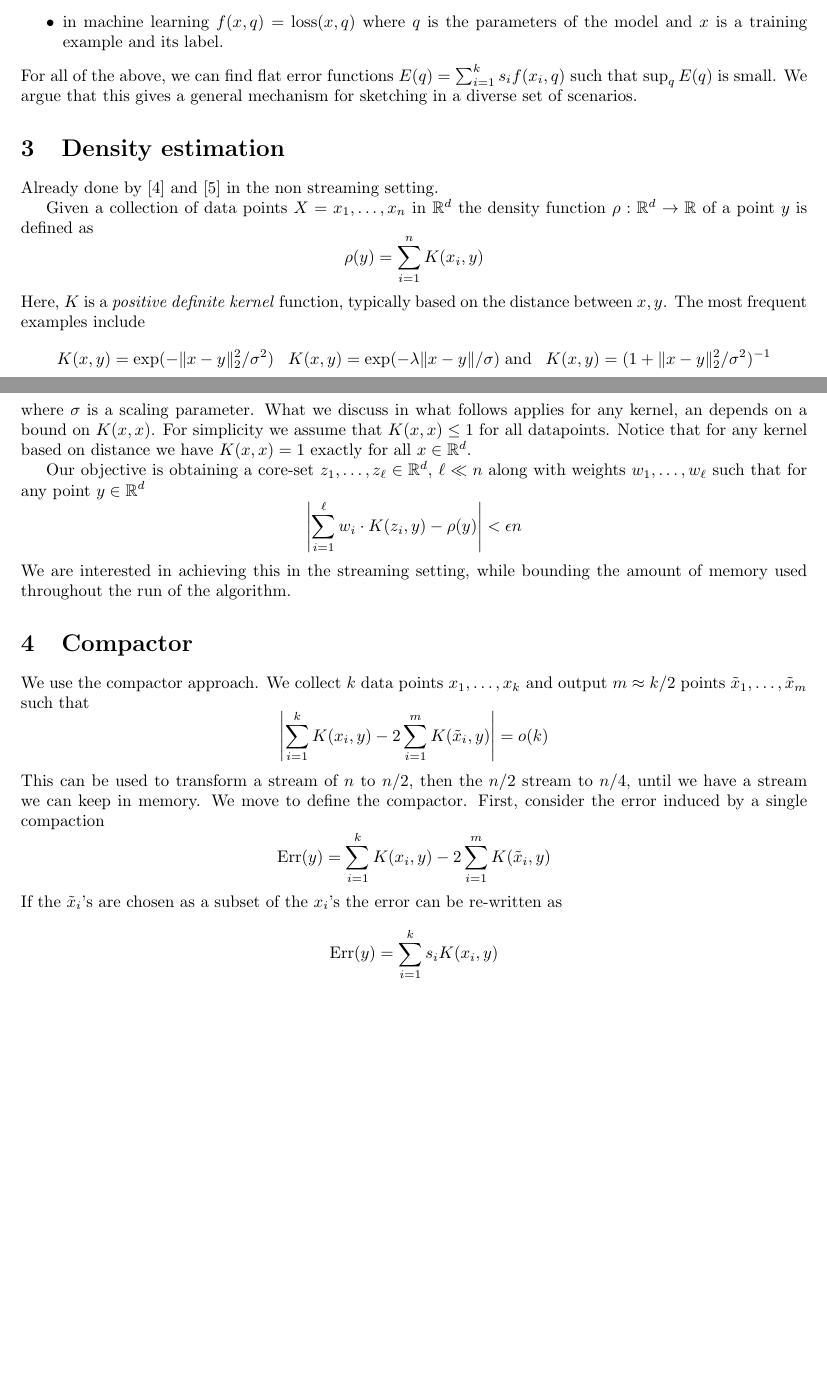
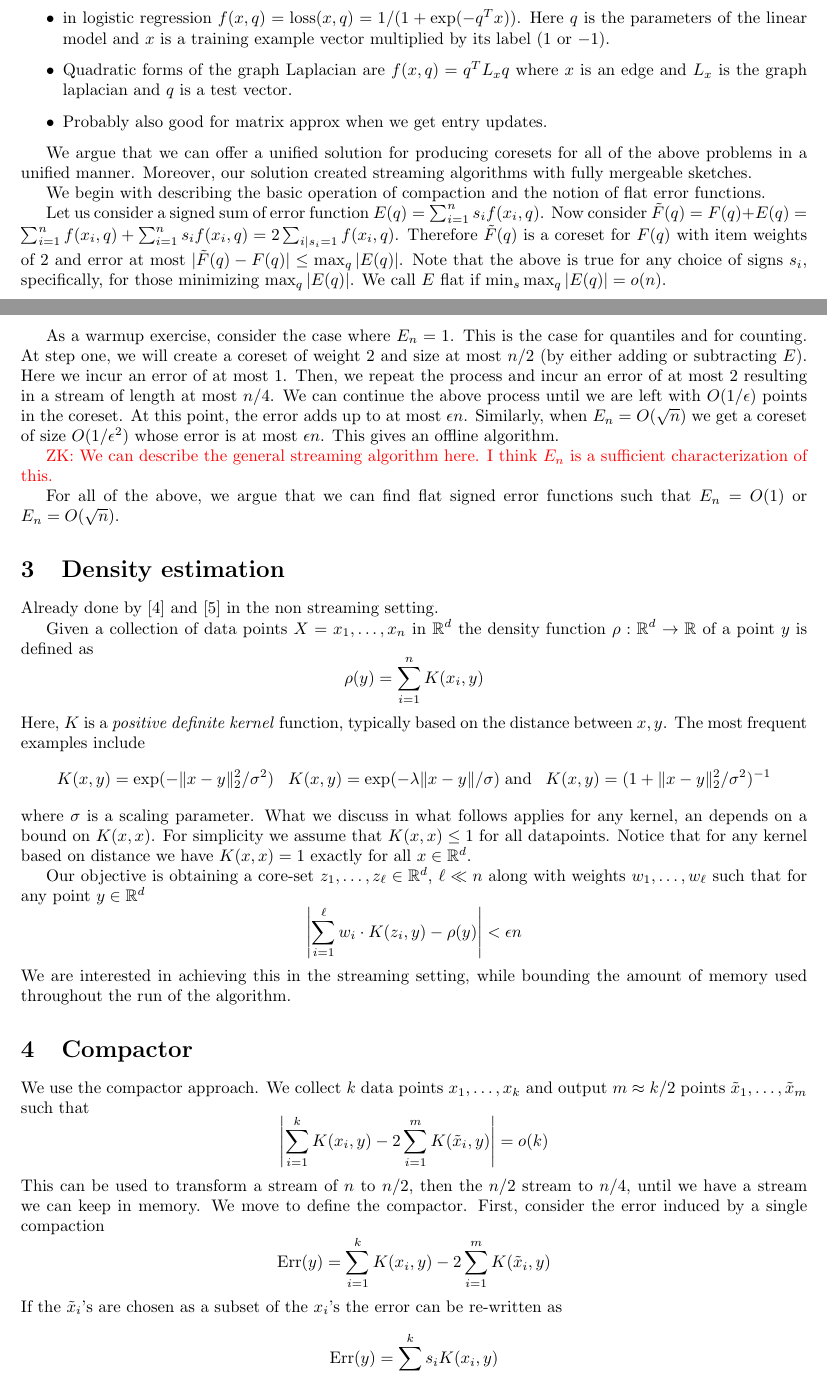
Before and after one commit to zkarnin/density_sketch, a LaTeX paper (density.tex): two parts of pages 1 and 2 of 4, joined at a grey line, cut at the place of the change, the shorter picture padded with empty space. Compiled offline with pdfLaTeX.

Commit message:
push mid flight

```diff
--- a/density.tex
+++ b/density.tex
@@ -66,2 +65,0 @@ Here are some examples:
-\item in density estimation $f(x, q) = \exp(- \|x-y\|_2^2/\sigma^2)$ or any other kernel (see above)
-\item in machine learning $f(x, q) = \operatorname{loss}(x,q)$ where $q$ is the parameters of the model and $x$ is a training example and its label.
@@ -68,3 +69,17 @@ Here are some examples:
+\item in density estimation $f(x, q) = \exp(- \|x-y\|_2^2/\sigma^2)$ or any other kernel (see \cite{})
+\item in logistic regression $f(x, q) = \operatorname{loss}(x,q) = 1/(1 + \exp(-q^T x))$.
+Here $q$ is the parameters of the linear model and $x$ is a training example vector multiplied by its label ($1$ or $-1$).
+\item Quadratic forms of the graph Laplacian are $f(x, q) = q^T L_x q$ where $x$ is an edge and $L_x$ is the graph laplacian and $q$ is a test vector.
+\item Probably also good for matrix approx when we get entry updates.
 \end{itemize}
-For all of the above, we can find flat error functions $E(q) = \sum_{i=1}^{k} s_i f(x_i,q)$ such that $\sup_q E(q)$ is small.
-We argue that this gives a general mechanism for sketching in a diverse set of scenarios.
+
+We argue that we can offer a unified solution for producing coresets for all of the above problems in a unified manner.
+Moreover, our solution created streaming algorithms with fully mergeable sketches.
+
+We begin with describing the basic operation of compaction and the notion of flat error functions.
+
+Let us consider a signed sum of error function $E(q) = \sum_{i=1}^{n} s_i f(x_i,q)$.
+Now consider $\tilde F(q) = F(q) + E(q) = \sum_{i=1}^{n} f(x_i,q)  + \sum_{i=1}^{n} s_i f(x_i,q)  = 2 \sum_{i | s_i=1} f(x_i,q)$.
+Therefore $\tilde F(q)$ is a coreset for $F(q)$ with item weights of $2$ and error at most $|\tilde F(q) - F(q)| \le \max_q | E(q)|$.
+Note that the above is true for any choice of signs $s_i$, specifically, for those minimizing $\max_q | E(q)|$.
+We call $E$ flat if $\min_s \max_q |E(q)| = o(n)$.
@@ -71,3 +91,16 @@ We argue that this gives a general mechanism for sketching in a diverse set of s
+As a warmup exercise, consider the case where $E_n = 1$.
+This is the case for quantiles and for counting.
+At step one, we will create a coreset of weight $2$ and size at most $n/2$ (by either adding or subtracting $E$). Here we incur an error of at most $1$.
+Then, we repeat the process and incur an error of at most $2$ resulting in a stream of length at most $n/4$.
+We can continue the above process until we are left with $O(1/\eps)$ points in the coreset. At this point, the error adds up to at most $\eps n$.
+Similarly, when $E_n = O(\sqrt{n})$ we get a coreset of size $O(1/\eps^2)$ whose error is at most $\eps n$.
+This gives an offline algorithm.
+
+\zk{We can describe the general streaming algorithm here. I think $E_n$ is a sufficient characterization of this.}
+
+
+For all of the above, we argue that we can find flat signed error functions such that $E_n = O(1)$ or $E_n = O(\sqrt{n})$.
+
 
 
 
```
Also changed, not shown: density.tex (16 more changed lines).
